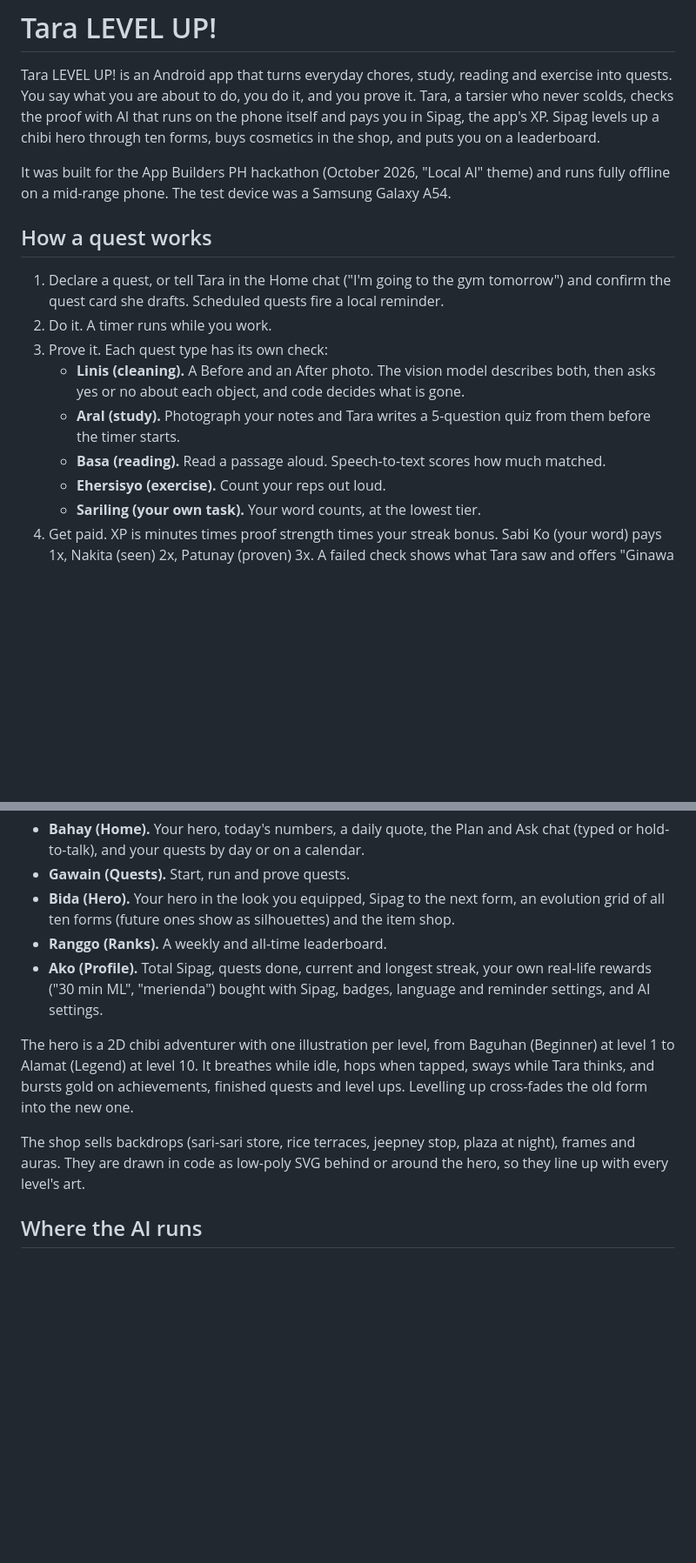
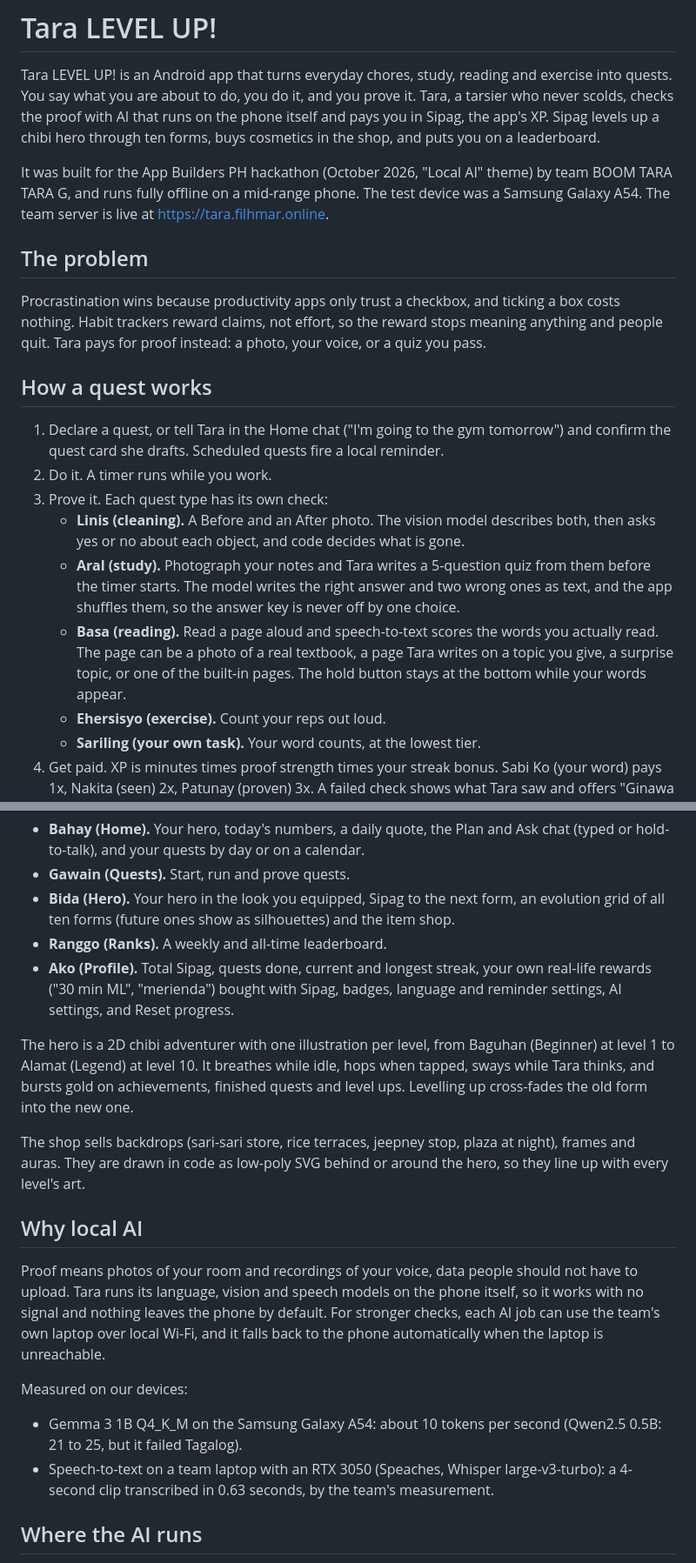
Before and after one commit to JohnFilhmar/app-builders-ph-hackaton-10-2026, a Markdown page: README.md, 2 parts joined by grey strips. Shown at 87% size. Rendered like a GitHub page; blank space fills up the shorter version.

Commit message:
README: problem, why local AI, measured results, demo tips, technical disclosures, team

```diff
--- a/README.md
+++ b/README.md
@@ -2,7 +2,11 @@
 
 Tara LEVEL UP! is an Android app that turns everyday chores, study, reading and exercise into quests. You say what you are about to do, you do it, and you prove it. Tara, a tarsier who never scolds, checks the proof with AI that runs on the phone itself and pays you in Sipag, the app's XP. Sipag levels up a chibi hero through ten forms, buys cosmetics in the shop, and puts you on a leaderboard.
 
-It was built for the App Builders PH hackathon (October 2026, "Local AI" theme) and runs fully offline on a mid-range phone. The test device was a Samsung Galaxy A54.
+It was built for the App Builders PH hackathon (October 2026, "Local AI" theme) by team BOOM TARA TARA G, and runs fully offline on a mid-range phone. The test device was a Samsung Galaxy A54. The team server is live at https://tara.filhmar.online.
+
+## The problem
+
+Procrastination wins because productivity apps only trust a checkbox, and ticking a box costs nothing. Habit trackers reward claims, not effort, so the reward stops meaning anything and people quit. Tara pays for proof instead: a photo, your voice, or a quiz you pass.
 
 ## How a quest works
 
@@ -10,8 +14,8 @@ It was built for the App Builders PH hackathon (October 2026, "Local AI" theme)
 2. Do it. A timer runs while you work.
 3. Prove it. Each quest type has its own check:
    - **Linis (cleaning).** A Before and an After photo. The vision model describes both, then asks yes or no about each object, and code decides what is gone.
-   - **Aral (study).** Photograph your notes and Tara writes a 5-question quiz from them before the timer starts.
-   - **Basa (reading).** Read a passage aloud. Speech-to-text scores how much matched.
+   - **Aral (study).** Photograph your notes and Tara writes a 5-question quiz from them before the timer starts. The model writes the right answer and two wrong ones as text, and the app shuffles them, so the answer key is never off by one choice.
+   - **Basa (reading).** Read a page aloud and speech-to-text scores the words you actually read. The page can be a photo of a real textbook, a page Tara writes on a topic you give, a surprise topic, or one of the built-in pages. The hold button stays at the bottom while your words appear.
    - **Ehersisyo (exercise).** Count your reps out loud.
    - **Sariling (your own task).** Your word counts, at the lowest tier.
 4. Get paid. XP is minutes times proof strength times your streak bonus. Sabi Ko (your word) pays 1x, Nakita (seen) 2x, Patunay (proven) 3x. A failed check shows what Tara saw and offers "Ginawa ko talaga" (I really did it) right there.
@@ -32,11 +36,20 @@ Five tabs:
 - **Gawain (Quests).** Start, run and prove quests.
 - **Bida (Hero).** Your hero in the look you equipped, Sipag to the next form, an evolution grid of all ten forms (future ones show as silhouettes) and the item shop.
 - **Ranggo (Ranks).** A weekly and all-time leaderboard.
-- **Ako (Profile).** Total Sipag, quests done, current and longest streak, your own real-life rewards ("30 min ML", "merienda") bought with Sipag, badges, language and reminder settings, and AI settings.
+- **Ako (Profile).** Total Sipag, quests done, current and longest streak, your own real-life rewards ("30 min ML", "merienda") bought with Sipag, badges, language and reminder settings, AI settings, and Reset progress.
 
 The hero is a 2D chibi adventurer with one illustration per level, from Baguhan (Beginner) at level 1 to Alamat (Legend) at level 10. It breathes while idle, hops when tapped, sways while Tara thinks, and bursts gold on achievements, finished quests and level ups. Levelling up cross-fades the old form into the new one.
 
 The shop sells backdrops (sari-sari store, rice terraces, jeepney stop, plaza at night), frames and auras. They are drawn in code as low-poly SVG behind or around the hero, so they line up with every level's art.
+
+## Why local AI
+
+Proof means photos of your room and recordings of your voice, data people should not have to upload. Tara runs its language, vision and speech models on the phone itself, so it works with no signal and nothing leaves the phone by default. For stronger checks, each AI job can use the team's own laptop over local Wi-Fi, and it falls back to the phone automatically when the laptop is unreachable.
+
+Measured on our devices:
+
+- Gemma 3 1B Q4_K_M on the Samsung Galaxy A54: about 10 tokens per second (Qwen2.5 0.5B: 21 to 25, but it failed Tagalog).
+- Speech-to-text on a team laptop with an RTX 3050 (Speaches, Whisper large-v3-turbo): a 4-second clip transcribed in 0.63 seconds, by the team's measurement.
 
 ## Where the AI runs
 
```
Also changed, not shown: other parts of README.md (+70 -0 lines).
